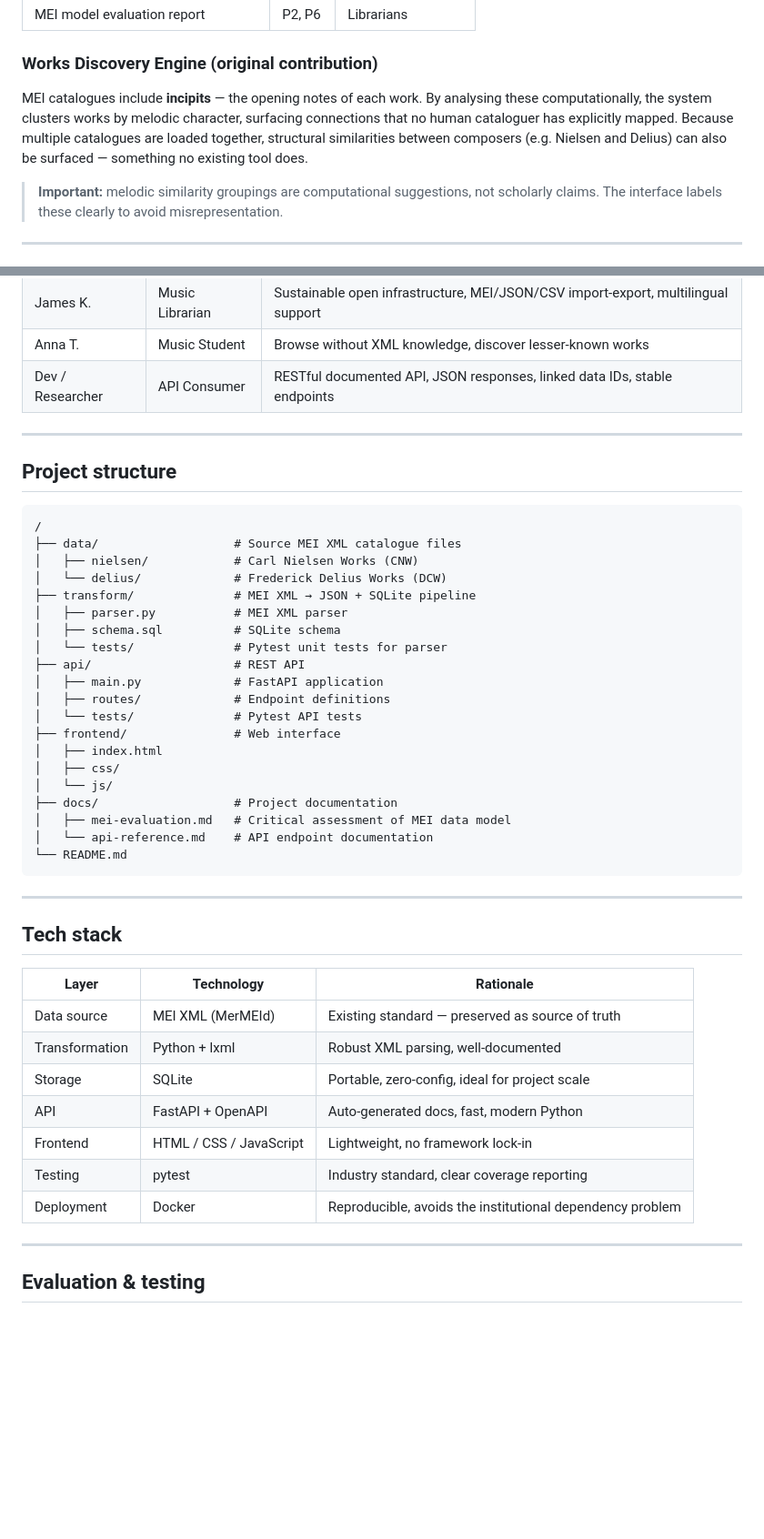
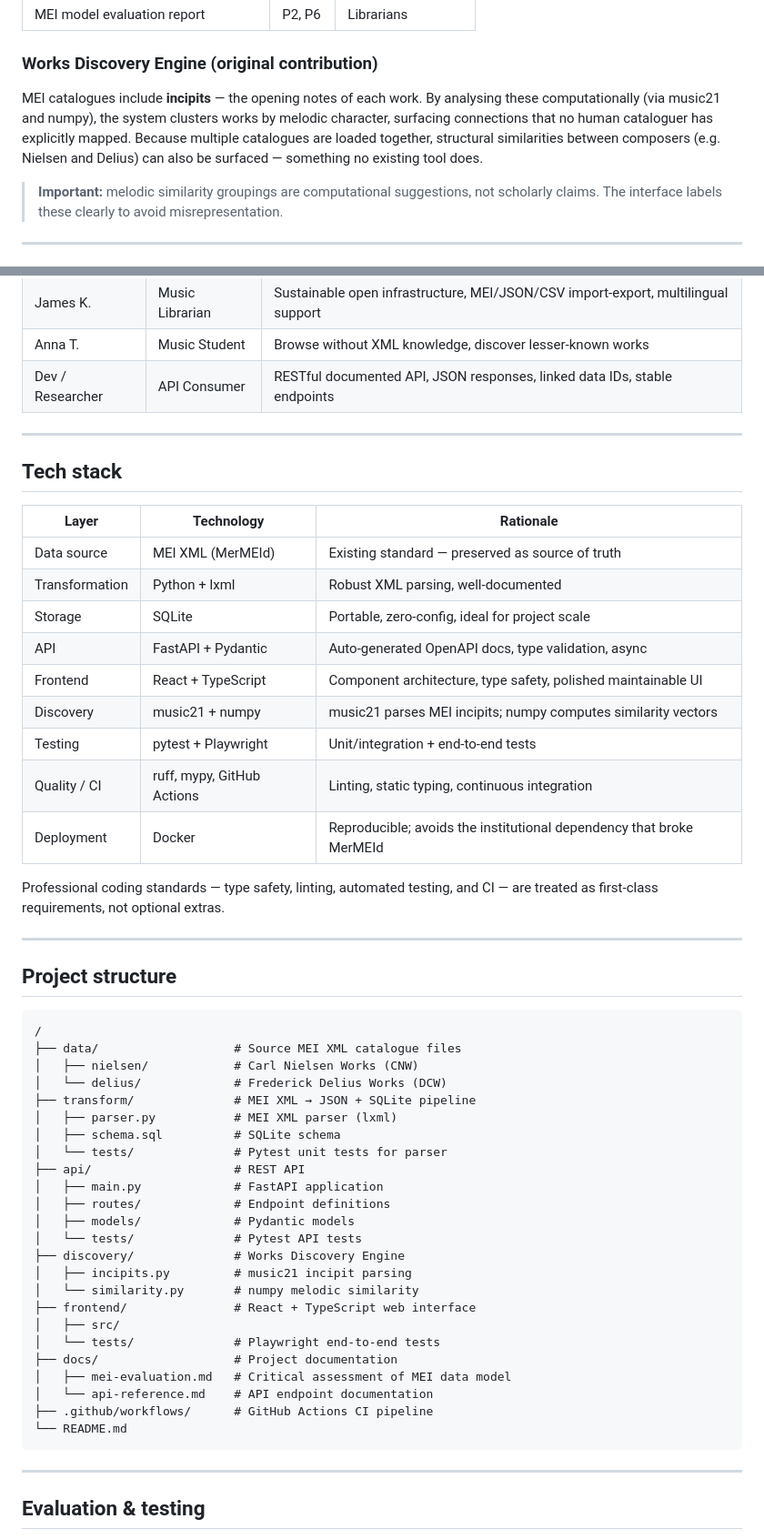
Before and after one commit to AlinaNesterak/FinalProject_UoL, a Markdown page: README.md, 2 parts joined by grey strips. Shown at 91% size. Rendered like a GitHub page; blank space fills up the shorter version.

Commit message:
Update for README file

````diff
--- a/README.md
+++ b/README.md
@@ -70,7 +96,7 @@ The original MEI XML is preserved as the source of truth — the transformation
 
 ### Works Discovery Engine (original contribution)
 
-MEI catalogues include **incipits** — the opening notes of each work. By analysing these computationally, the system clusters works by melodic character, surfacing connections that no human cataloguer has explicitly mapped. Because multiple catalogues are loaded together, structural similarities between composers (e.g. Nielsen and Delius) can also be surfaced — something no existing tool does.
+MEI catalogues include **incipits** — the opening notes of each work. By analysing these computationally (via music21 and numpy), the system clusters works by melodic character, surfacing connections that no human cataloguer has explicitly mapped. Because multiple catalogues are loaded together, structural similarities between composers (e.g. Nielsen and Delius) can also be surfaced — something no existing tool does.
 
 > **Important:** melodic similarity groupings are computational suggestions, not scholarly claims. The interface labels these clearly to avoid misrepresentation.
 
@@ -87,6 +113,24 @@ MEI catalogues include **incipits** — the opening notes of each work. By analy
 
 ---
 
+## Tech stack
+
+| Layer | Technology | Rationale |
+|-------|-----------|-----------|
+| Data source | MEI XML (MerMEId) | Existing standard — preserved as source of truth |
+| Transformation | Python + lxml | Robust XML parsing, well-documented |
+| Storage | SQLite | Portable, zero-config, ideal for project scale |
+| API | FastAPI + Pydantic | Auto-generated OpenAPI docs, type validation, async |
+| Frontend | React + TypeScript | Component architecture, type safety, polished maintainable UI |
+| Discovery | music21 + numpy | music21 parses MEI incipits; numpy computes similarity vectors |
+| Testing | pytest + Playwright | Unit/integration + end-to-end tests |
+| Quality / CI | ruff, mypy, GitHub Actions | Linting, static typing, continuous integration |
+| Deployment | Docker | Reproducible; avoids the institutional dependency that broke MerMEId |
+
+Professional coding standards — type safety, linting, automated testing, and CI — are treated as first-class requirements, not optional extras.
+
+---
+
 ## Project structure
 
 ```
@@ -95,36 +139,26 @@ MEI catalogues include **incipits** — the opening notes of each work. By analy
 │   ├── nielsen/            # Carl Nielsen Works (CNW)
 │   └── delius/             # Frederick Delius Works (DCW)
 ├── transform/              # MEI XML → JSON + SQLite pipeline
-│   ├── parser.py           # MEI XML parser
+│   ├── parser.py           # MEI XML parser (lxml)
 │   ├── schema.sql          # SQLite schema
 │   └── tests/              # Pytest unit tests for parser
 ├── api/                    # REST API
 │   ├── main.py             # FastAPI application
 │   ├── routes/             # Endpoint definitions
+│   ├── models/             # Pydantic models
 │   └── tests/              # Pytest API tests
-├── frontend/               # Web interface
-│   ├── index.html
-│   ├── css/
-│   └── js/
+├── discovery/              # Works Discovery Engine
+│   ├── incipits.py         # music21 incipit parsing
+│   └── similarity.py       # numpy melodic similarity
+├── frontend/               # React + TypeScript web interface
+│   ├── src/
+│   └── tests/              # Playwright end-to-end tests
 ├── docs/                   # Project documentation
 │   ├── mei-evaluation.md   # Critical assessment of MEI data model
 │   └── api-reference.md    # API endpoint documentation
+├── .github/workflows/      # GitHub Actions CI pipeline
 └── README.md
 ```
-
----
-
-## Tech stack
-
-| Layer | Technology | Rationale |
-|-------|-----------|-----------|
-| Data source | MEI XML (MerMEId) | Existing standard — preserved as source of truth |
-| Transformation | Python + lxml | Robust XML parsing, well-documented |
-| Storage | SQLite | Portable, zero-config, ideal for project scale |
-| API | FastAPI + OpenAPI | Auto-generated docs, fast, modern Python |
-| Frontend | HTML / CSS / JavaScript | Lightweight, no framework lock-in |
-| Testing | pytest | Industry standard, clear coverage reporting |
-| Deployment | Docker | Reproducible, avoids the institutional dependency problem |
 
 ---
 
````
Also changed, not shown: other parts of README.md (+63 -17 lines).
